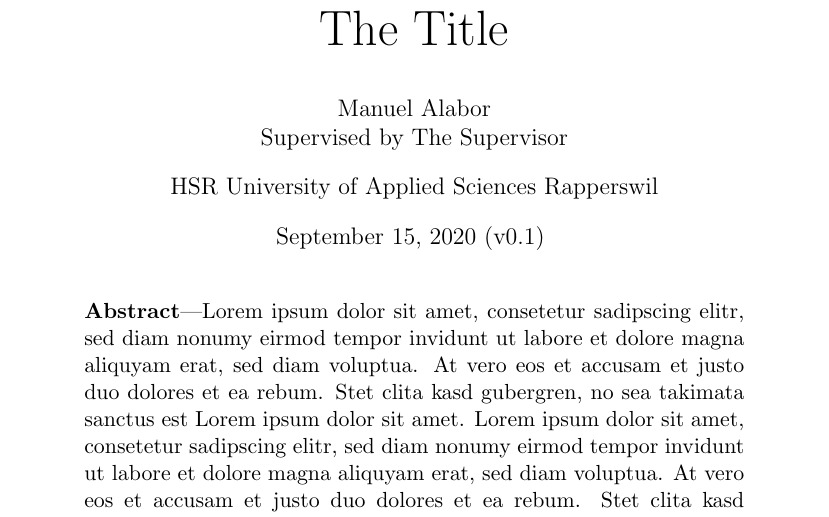
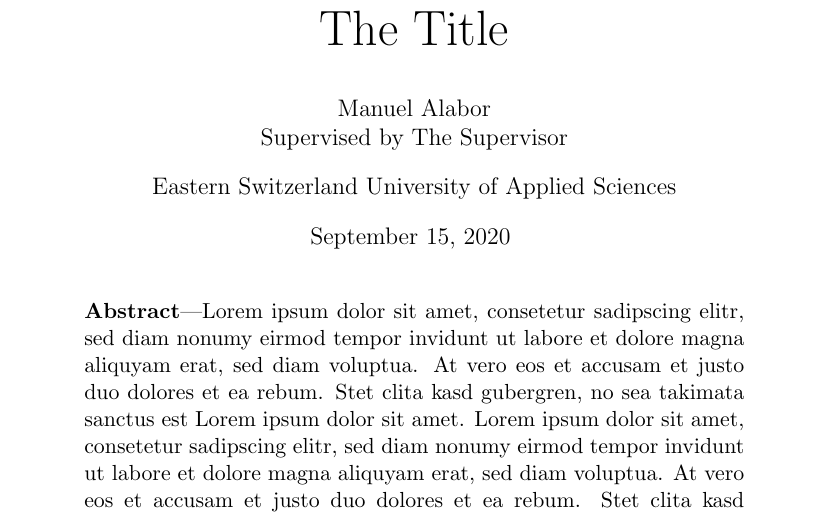
Before and after one commit to swissmanu/mse-paper-template, a LaTeX document (paper.tex): part of page 1 of 2, cut so that both start at the same text. Compiled offline with pdfLaTeX.

Commit message:
OST is the new HSR

```diff
--- a/paper.tex
+++ b/paper.tex
@@ -1,8 +1,6 @@
 \documentclass[12pt,a4paper]{article}
 \usepackage{ccicons}
 \usepackage{hyperref}
-
-\newcommand{\version}{v0.1}
 
 \begin{document}
 \begin{centering}
@@ -15,10 +13,10 @@
 		Supervised by The Supervisor\\
 		\par
 		\vspace{2ex}
-		HSR University of Applied Sciences Rapperswil\\
+		Eastern Switzerland University of Applied Sciences\\
 		\par
 		\vspace{2ex}
-		\today{} (\version)
+		\today{}
 	}
 	\par
 	\vspace{2ex}
```
